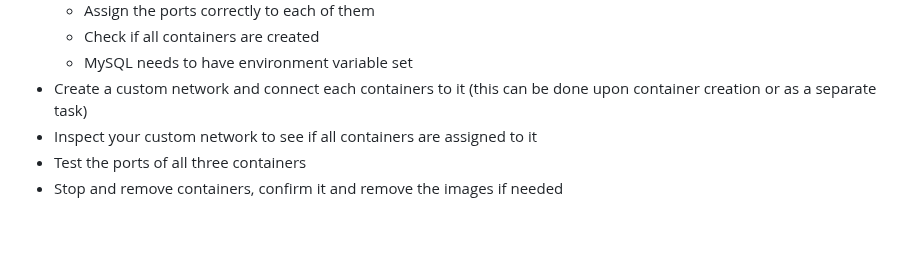
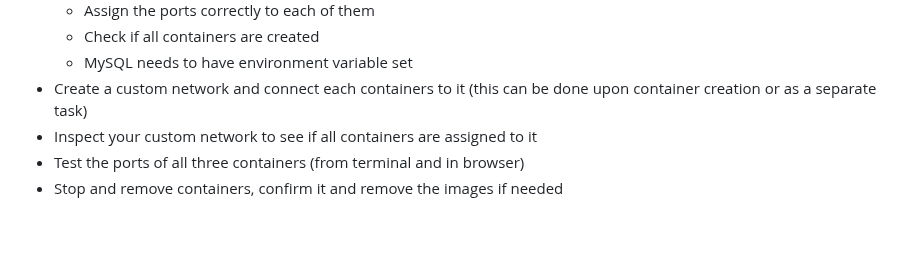
Before and after one commit to dinomite505/learning_docker, a Markdown page: docker-container-assignment/README.md, the part around the change. GitHub-like rendering.

```diff
--- a/docker-container-assignment/README.md
+++ b/docker-container-assignment/README.md
@@ -15,7 +15,7 @@ In this assignment we will be running multiple different containers, create a cu
     * MySQL needs to have environment variable set
 * Create a custom network and connect each containers to it (this can be done upon container creation or as a separate task)
 * Inspect your custom network to see if all containers are assigned to it
-* Test the ports of all three containers
+* Test the ports of all three containers (from terminal and in browser)
 * Stop and remove containers, confirm it and remove the images if needed
 
 <br>
```
